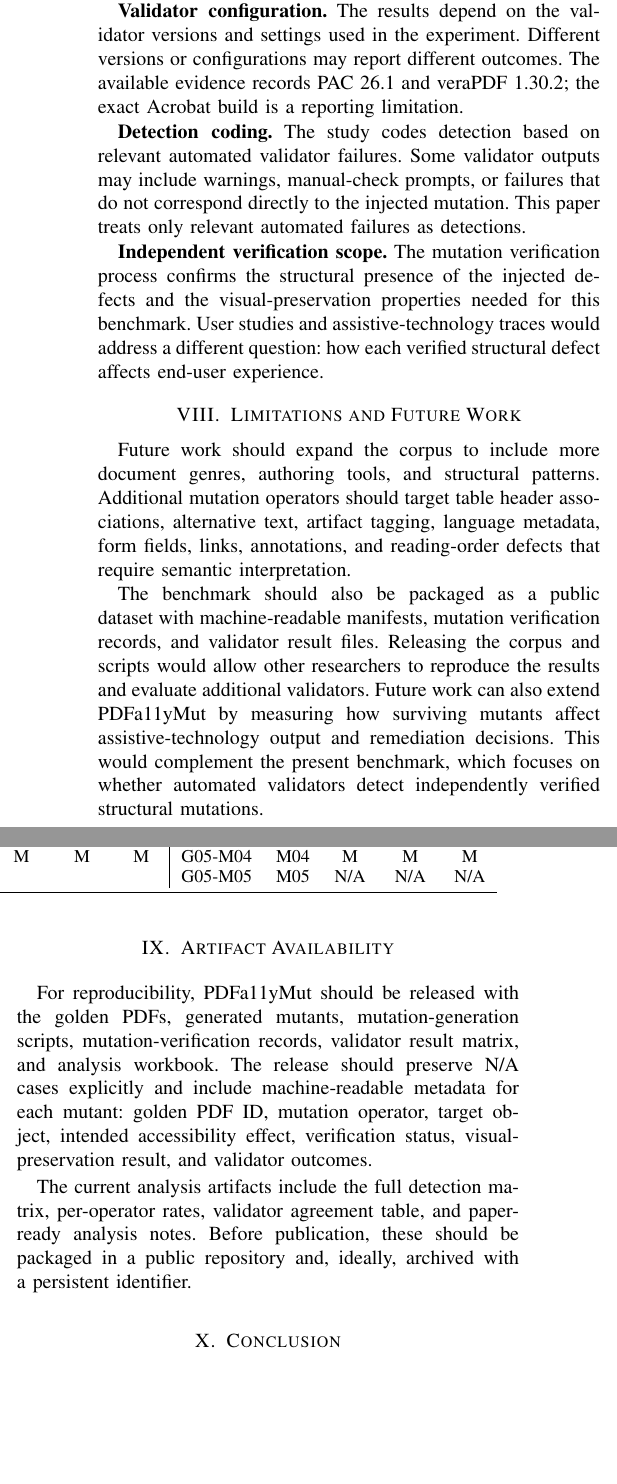
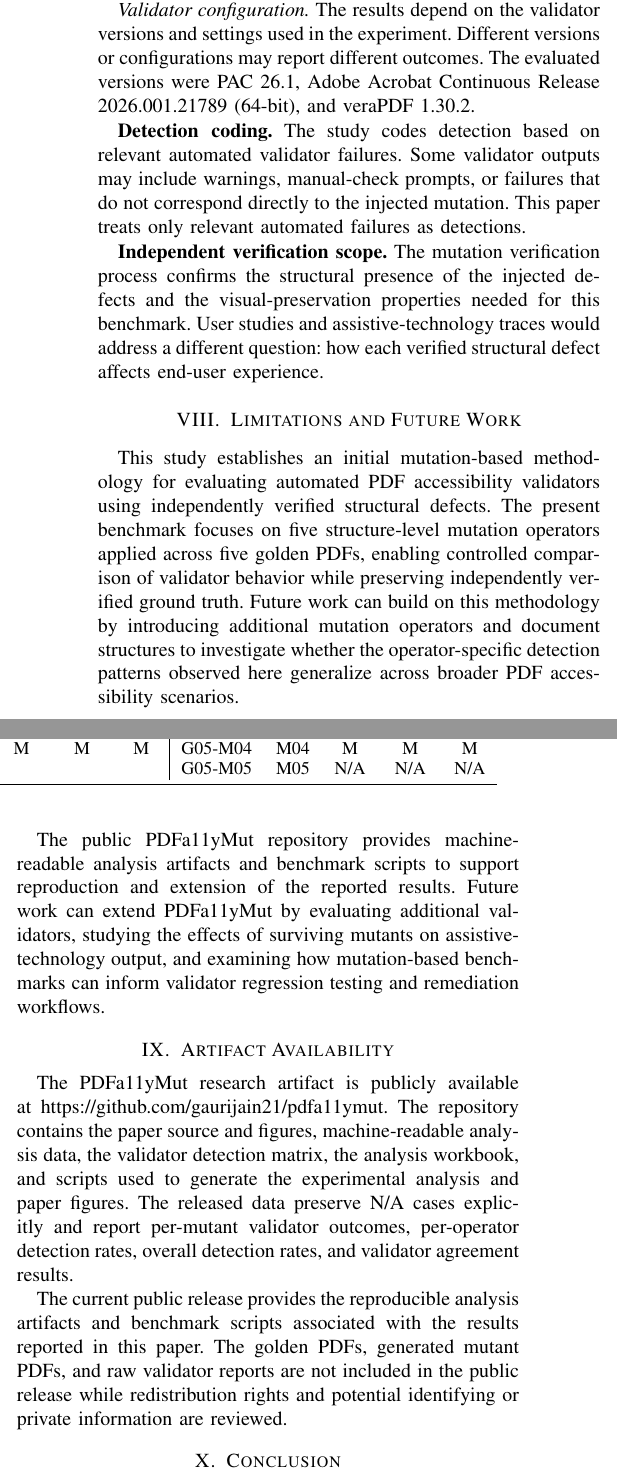
Before and after one commit to gaurijain21/pdfa11ymut, a LaTeX paper (paper/pdfa11ymut_ieee.tex): two parts of the columns of page 6 of 7, joined at a grey line, cut so that both start at the same text, the shorter picture padded with empty space. Compiled offline with pdfLaTeX.

Commit message:
Refine paper methodology, artifact availability, and figures

```diff
--- a/paper/pdfa11ymut_ieee.tex
+++ b/paper/pdfa11ymut_ieee.tex
@@ -1,6 +1,6 @@
 \documentclass[conference]{IEEEtran}
 
-\usepackage{graphicx}
+\usepackage[final]{graphicx}
 \usepackage{booktabs}
 \usepackage{array}
 \usepackage{url}
@@ -284,7 +299,7 @@ The results support a practical distinction between using validators as conforma
 
 \textbf{Mutation operator coverage.} The five mutation operators target structure-level defects. They do not cover all PDF accessibility problems, such as alternative text quality, table header semantics, language metadata, color contrast, form labeling, or natural-language reading-order coherence.
 
-\textbf{Validator configuration.} The results depend on the validator versions and settings used in the experiment. Different versions or configurations may report different outcomes. The available evidence records PAC 26.1 and veraPDF 1.30.2; the exact Acrobat build is a reporting limitation.
+\textit{Validator configuration.} The results depend on the validator versions and settings used in the experiment. Different versions or configurations may report different outcomes. The evaluated versions were PAC 26.1, Adobe Acrobat Continuous Release 2026.001.21789 (64-bit), and veraPDF 1.30.2.
 
 \textbf{Detection coding.} The study codes detection based on relevant automated validator failures. Some validator outputs may include warnings, manual-check prompts, or failures that do not correspond directly to the injected mutation. This paper treats only relevant automated failures as detections.
 
@@ -292,15 +307,39 @@ The results support a practical distinction between using validators as conforma
 
 \section{Limitations and Future Work}
 
-Future work should expand the corpus to include more document genres, authoring tools, and structural patterns. Additional mutation operators should target table header associations, alternative text, artifact tagging, language metadata, form fields, links, annotations, and reading-order defects that require semantic interpretation.
+This study establishes an initial mutation-based methodology for evaluating
+automated PDF accessibility validators using independently verified structural
+defects. The present benchmark focuses on five structure-level mutation
+operators applied across five golden PDFs, enabling controlled comparison of
+validator behavior while preserving independently verified ground truth.
+Future work can build on this methodology by introducing additional mutation
+operators and document structures to investigate whether the operator-specific
+detection patterns observed here generalize across broader PDF accessibility
+scenarios.
 
-The benchmark should also be packaged as a public dataset with machine-readable manifests, mutation verification records, and validator result files. Releasing the corpus and scripts would allow other researchers to reproduce the results and evaluate additional validators. Future work can also extend PDFa11yMut by measuring how surviving mutants affect assistive-technology output and remediation decisions. This would complement the present benchmark, which focuses on whether automated validators detect independently verified structural mutations.
+The public PDFa11yMut repository provides machine-readable analysis artifacts
+and benchmark scripts to support reproduction and extension of the reported
+results. Future work can extend PDFa11yMut by evaluating additional validators,
+studying the effects of surviving mutants on assistive-technology output, and
+examining how mutation-based benchmarks can inform validator regression testing
+and remediation workflows.
 
 \section{Artifact Availability}
 
-For reproducibility, PDFa11yMut should be released with the golden PDFs, generated mutants, mutation-generation scripts, mutation-verification records, validator result matrix, and analysis workbook. The release should preserve N/A cases explicitly and include machine-readable metadata for each mutant: golden PDF ID, mutation operator, target object, intended accessibility effect, verification status, visual-preservation result, and validator outcomes.
+The PDFa11yMut research artifact is publicly available at
+\url{https://github.com/gaurijain21/pdfa11ymut}.
+The repository contains the paper source and figures, machine-readable
+analysis data, the validator detection matrix, the analysis workbook,
+and scripts used to generate the experimental analysis and paper
+figures. The released data preserve N/A cases explicitly and report
+per-mutant validator outcomes, per-operator detection rates, overall
+detection rates, and validator agreement results.
 
-The current analysis artifacts include the full detection matrix, per-operator rates, validator agreement table, and paper-ready analysis notes. Before publication, these should be packaged in a public repository and, ideally, archived with a persistent identifier.
+The current public release provides the reproducible analysis artifacts
+and benchmark scripts associated with the results reported in this paper.
+The golden PDFs, generated mutant PDFs, and raw validator reports are not
+included in the public release while redistribution rights and potential
+identifying or private information are reviewed.
 
 \section{Conclusion}
 
```
Also changed, not shown: paper/figures/figure2_overall_detection_rates.png, paper/figures/figure3_per_operator_detection.png, paper/pdfa11ymut_ieee.tex (27 more changed lines), 1 other file.
